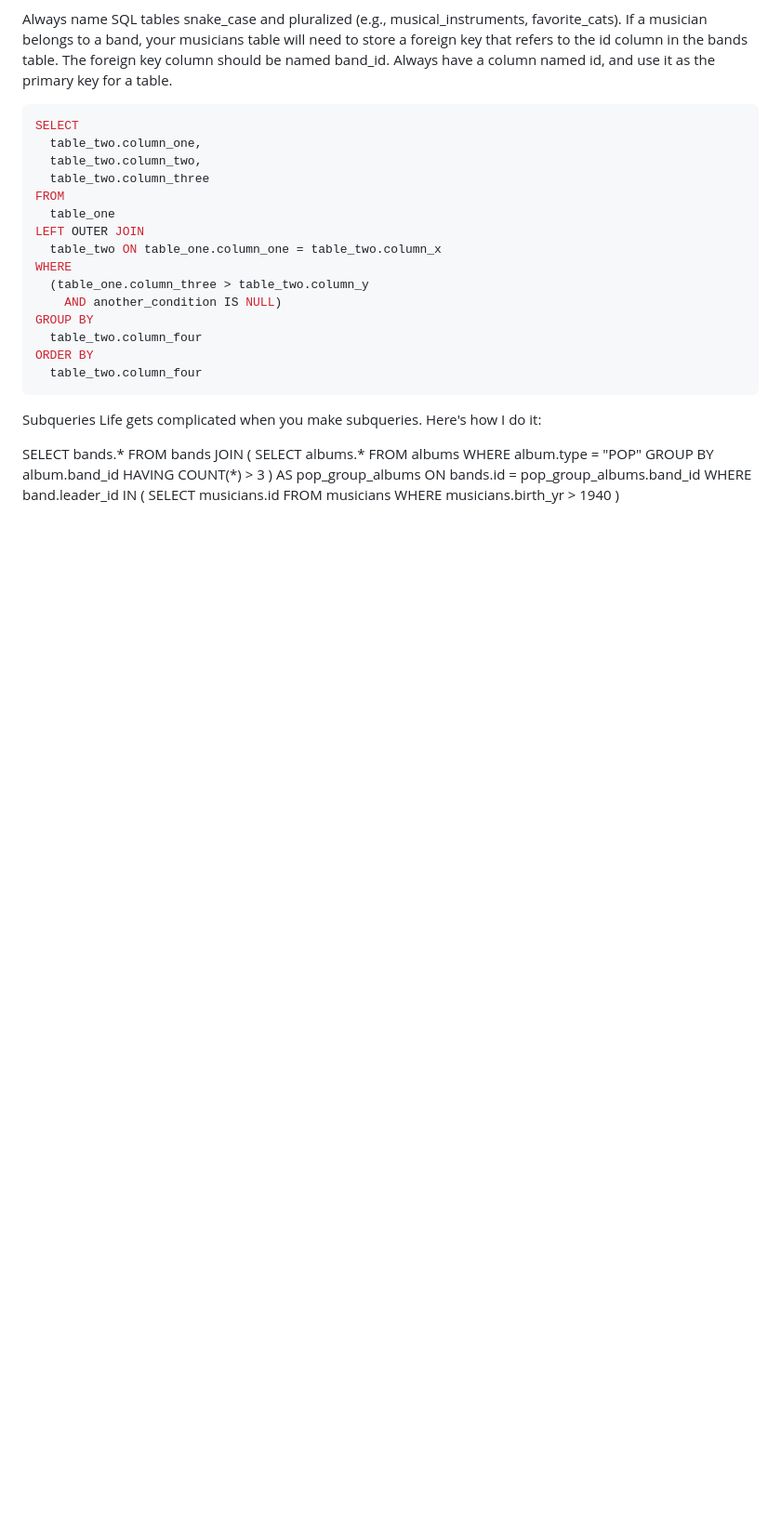
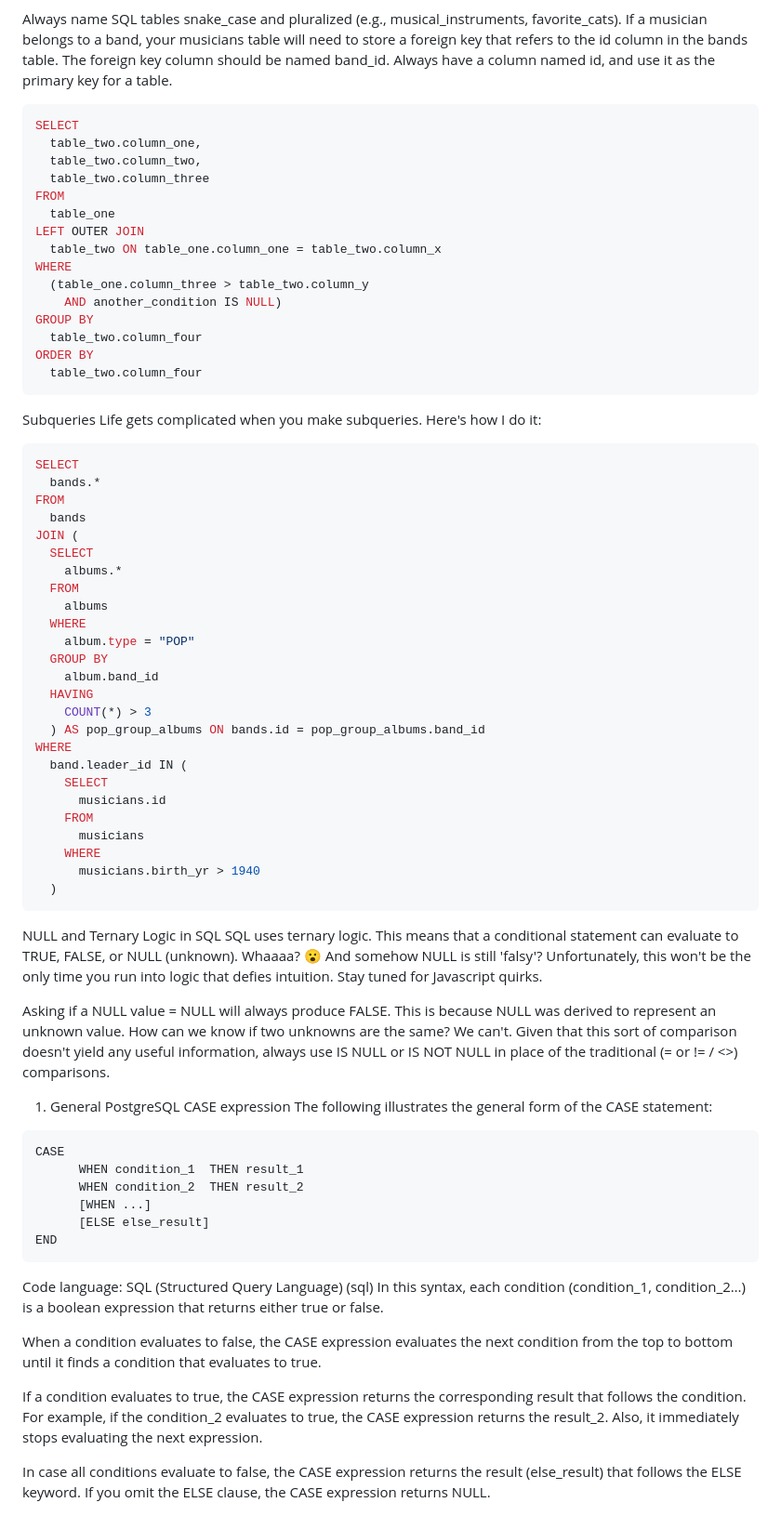
Before and after one commit to j-corp-25/App_Academy_Homework, a Markdown page: W5D1/hw_notes.md, the part around the change. Shown at 93% size. GitHub-like rendering; blank space fills up the shorter version.

Commit message:
Started practicing Posgress

````diff
--- a/W5D1/hw_notes.md
+++ b/W5D1/hw_notes.md
@@ -337,6 +337,7 @@ ORDER BY
 Subqueries
 Life gets complicated when you make subqueries. Here's how I do it:
 
+```sql
 SELECT
   bands.*
 FROM
@@ -362,3 +363,30 @@ WHERE
     WHERE
       musicians.birth_yr > 1940
   )
+```
+
+NULL and Ternary Logic in SQL
+SQL uses ternary logic. This means that a conditional statement can evaluate to TRUE, FALSE, or NULL (unknown). Whaaaa? :open_mouth: And somehow NULL is still 'falsy'? Unfortunately, this won't be the only time you run into logic that defies intuition. Stay tuned for Javascript quirks.
+
+Asking if a NULL value = NULL will always produce FALSE. This is because NULL was derived to represent an unknown value. How can we know if two unknowns are the same? We can't. Given that this sort of comparison doesn't yield any useful information, always use IS NULL or IS NOT NULL in place of the traditional (= or != / <>) comparisons.
+
+1. General PostgreSQL CASE expression
+The following illustrates the general form of the CASE statement:
+
+```sql
+CASE
+      WHEN condition_1  THEN result_1
+      WHEN condition_2  THEN result_2
+      [WHEN ...]
+      [ELSE else_result]
+END
+```
+
+Code language: SQL (Structured Query Language) (sql)
+In this syntax, each condition (condition_1, condition_2…) is a boolean expression that returns either true or false.
+
+When a condition evaluates to false, the CASE expression evaluates the next condition from the top to bottom until it finds a condition that evaluates to true.
+
+If a condition evaluates to true, the CASE expression returns the corresponding result that follows the condition. For example, if the condition_2 evaluates to true, the CASE expression returns the result_2. Also, it immediately stops evaluating the next expression.
+
+In case all conditions evaluate to false, the CASE expression returns the result (else_result) that follows the ELSE keyword. If you omit the ELSE clause, the CASE expression returns NULL.
````
